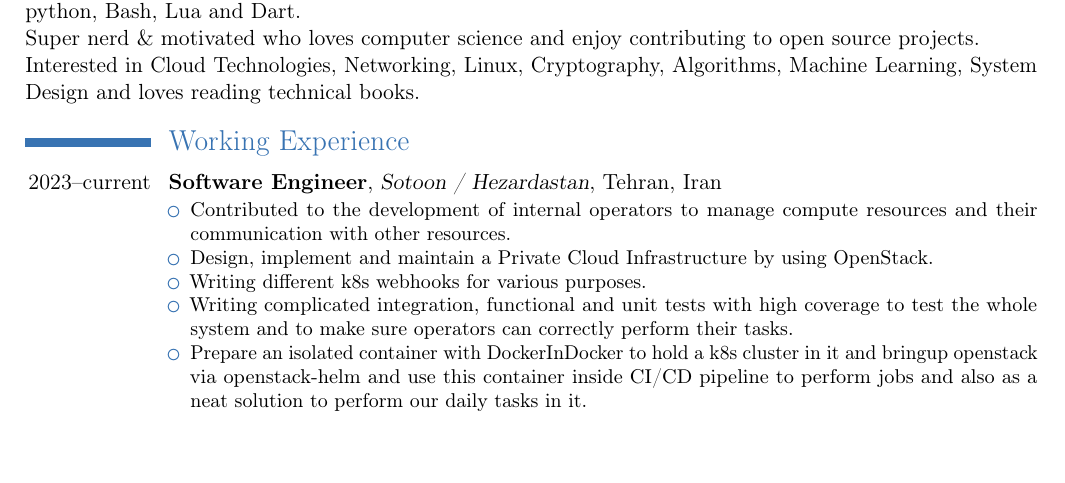
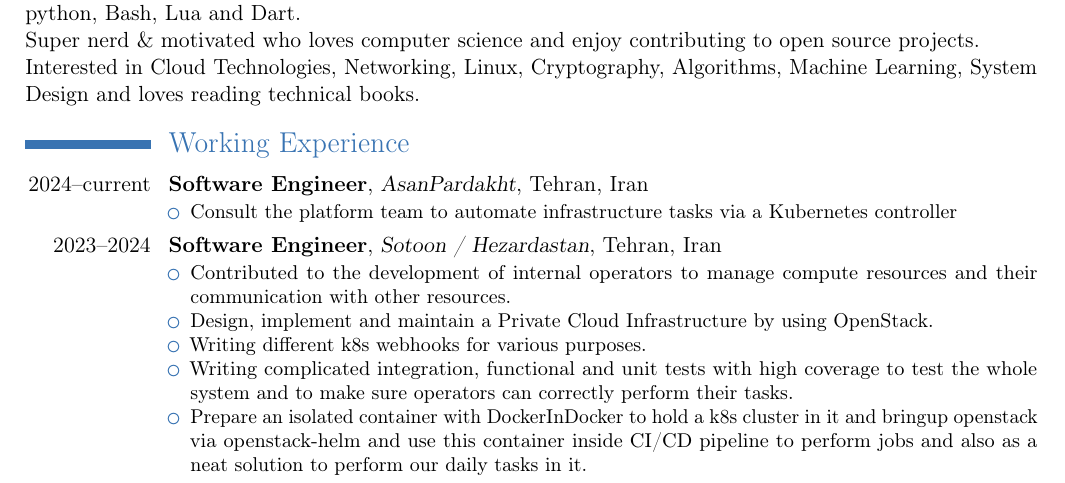
Before and after one commit to mohammadne/mohammadne.pdf, a LaTeX CV (main.tex, which reads src/working-experiences.tex): part of page 1 of 3, cut so that both start at the same text, the shorter picture padded with empty space. Compiled offline with pdfLaTeX.

Commit message:
feat: add ap experience

```diff
--- a/src/working-experiences.tex
+++ b/src/working-experiences.tex
@@ -1,6 +1,12 @@
 \section{Working Experience}
 
-\cventry{2023--current}{Software Engineer}{Sotoon / Hezardastan}{Tehran, Iran}{}{%
+\cventry{2024--current}{Software Engineer}{AsanPardakht}{Tehran, Iran}{}{%
+  \begin{itemize}
+    \item Consult the platform team to automate infrastructure tasks via a Kubernetes controller
+  \end{itemize}
+}
+
+\cventry{2023--2024}{Software Engineer}{Sotoon / Hezardastan}{Tehran, Iran}{}{%
   \begin{itemize}
     \item Contributed to the development of internal operators to manage compute resources and their communication with other resources.
     \item Design, implement and maintain a Private Cloud Infrastructure by using OpenStack.
```
